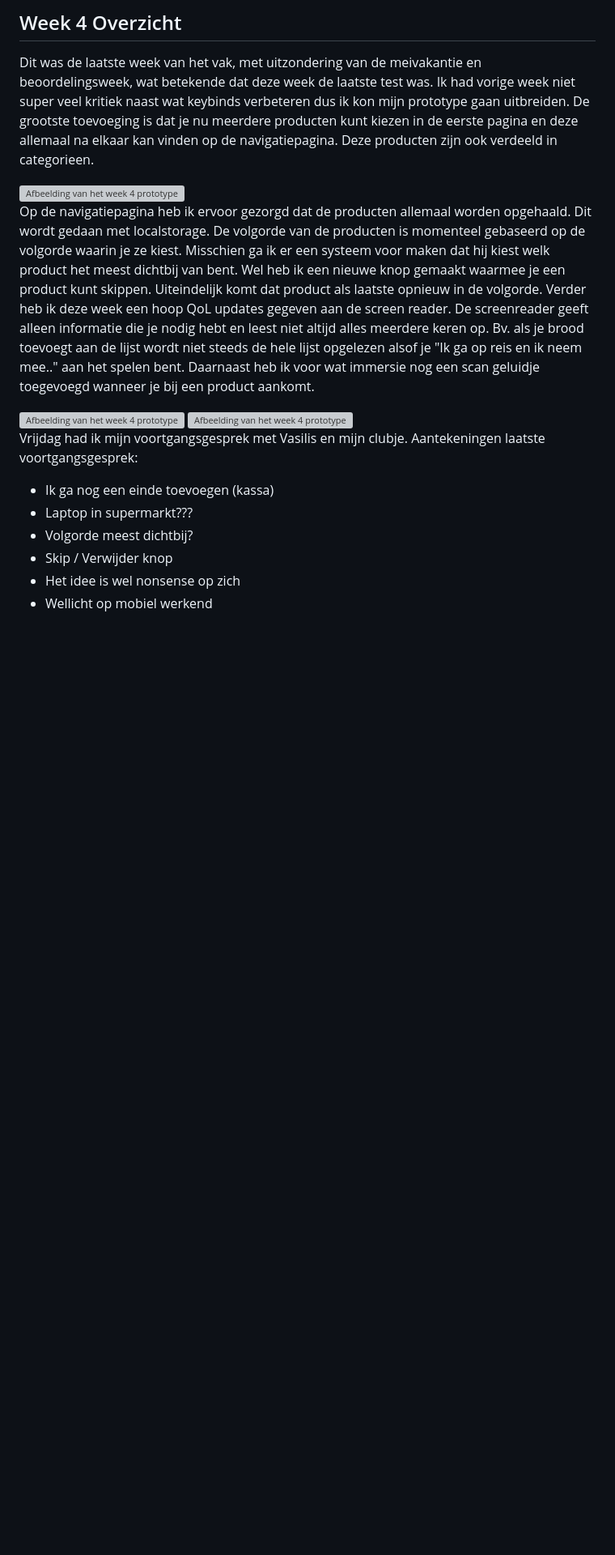
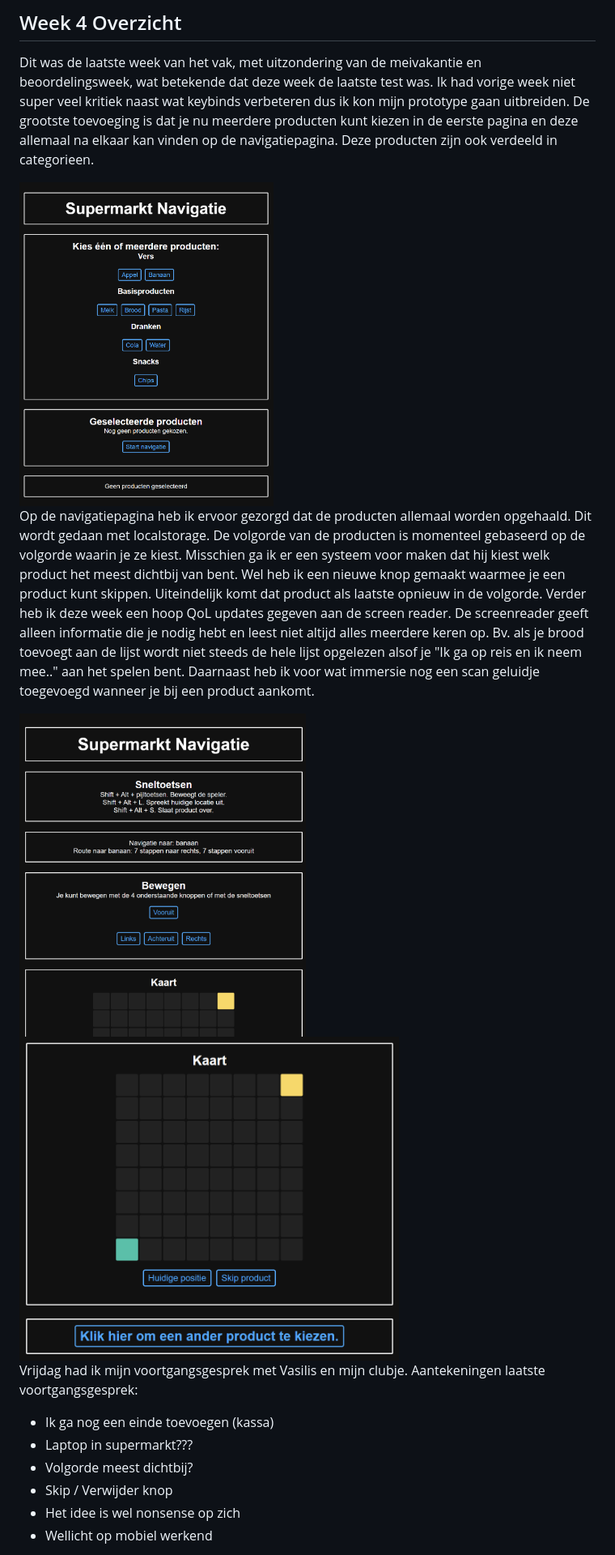
Before and after one commit to DylanAbrahams/HCD-Dylan, a Markdown page: README.md, the part around one of its changes. Shown at 81% size. Rendered like a GitHub page; blank space fills up the shorter version; grey boxes are pictures that could not be loaded.

```diff
--- a/README.md
+++ b/README.md
@@ -403,13 +403,13 @@ Skip knop maar geen verwijder knop.
 
 Dit was de laatste week van het vak, met uitzondering van de meivakantie en beoordelingsweek, wat betekende dat deze week de laatste test was. Ik had vorige week niet super veel kritiek naast wat keybinds verbeteren dus ik kon mijn prototype gaan uitbreiden. De grootste toevoeging is dat je nu meerdere producten kunt kiezen in de eerste pagina en deze allemaal na elkaar kan vinden op de navigatiepagina. Deze producten zijn ook verdeeld in categorieen.
 
-<img src="img/readme-img/Week4-prototype-product" alt="Afbeelding van het week 4 prototype" height=400px>
+<img src="img/readme-img/Week4-prototype-product.png" alt="Afbeelding van het week 4 prototype" height=400px>
 
 Op de navigatiepagina heb ik ervoor gezorgd dat de producten allemaal worden opgehaald. Dit wordt gedaan met localstorage. De volgorde van de producten is momenteel gebaseerd op de volgorde waarin je ze kiest. Misschien ga ik er een systeem voor maken dat hij kiest welk product het meest dichtbij van bent. Wel heb ik een nieuwe knop gemaakt waarmee je een product kunt skippen. Uiteindelijk komt dat product als laatste opnieuw in de volgorde. Verder heb ik deze week een hoop QoL updates gegeven aan de screen reader. De screenreader geeft alleen informatie die je nodig hebt en leest niet altijd alles meerdere keren op. Bv. als je brood toevoegt aan de lijst wordt niet steeds de hele lijst opgelezen alsof je "Ik ga op reis en ik neem mee.." aan het spelen bent. Daarnaast heb ik voor wat immersie nog een scan geluidje toegevoegd wanneer je bij een product aankomt.
 
-<img src="img/readme-img/Week4-prototype-navigatie" alt="Afbeelding van het week 4 prototype" height=400px>
+<img src="img/readme-img/Week4-prototype-navigatie.png" alt="Afbeelding van het week 4 prototype" height=400px>
 
-<img src="img/readme-img/Week4-prototype-navigatie-2" alt="Afbeelding van het week 4 prototype" height=400px>
+<img src="img/readme-img/Week4-prototype-navigatie-2.png" alt="Afbeelding van het week 4 prototype" height=400px>
 
 
 Vrijdag had ik mijn voortgangsgesprek met Vasilis en mijn clubje.
```
Also changed, not shown: other parts of README.md (+11 -0 lines).
